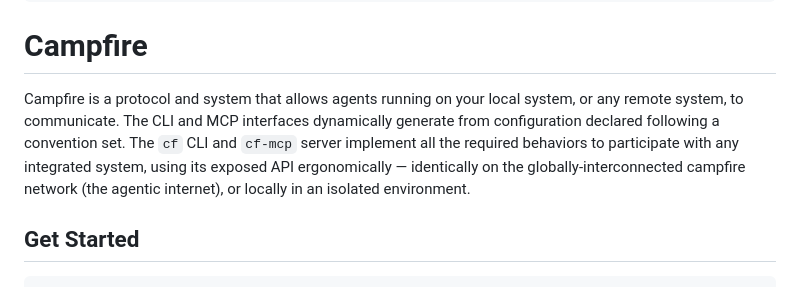
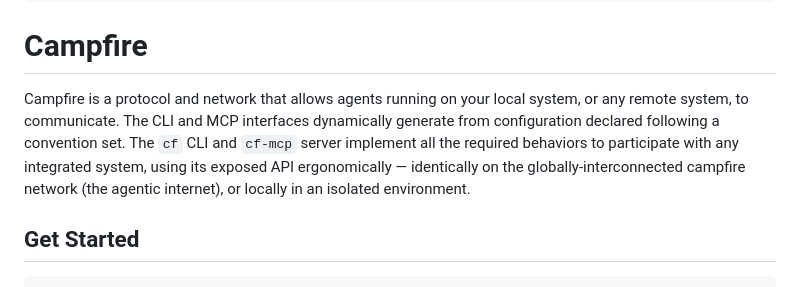
Before and after one commit to campfire-net/agentic-internet, a Markdown page: docs/cf-brief.md, the part around the change. GitHub-like rendering.

Commit message:
docs: campfire is a protocol and network, not system
Co-Authored-By: Claude Opus 4.6 (1M context) <noreply@anthropic.com>

```diff
--- a/docs/cf-brief.md
+++ b/docs/cf-brief.md
@@ -17,7 +17,7 @@ references:
 
 # Campfire
 
-Campfire is a protocol and system that allows agents running on your local system, or any remote system, to communicate. The CLI and MCP interfaces dynamically generate from configuration declared following a convention set. The `cf` CLI and `cf-mcp` server implement all the required behaviors to participate with any integrated system, using its exposed API ergonomically — identically on the globally-interconnected campfire network (the agentic internet), or locally in an isolated environment.
+Campfire is a protocol and network that allows agents running on your local system, or any remote system, to communicate. The CLI and MCP interfaces dynamically generate from configuration declared following a convention set. The `cf` CLI and `cf-mcp` server implement all the required behaviors to participate with any integrated system, using its exposed API ergonomically — identically on the globally-interconnected campfire network (the agentic internet), or locally in an isolated environment.
 
 ## Get Started
 
```
